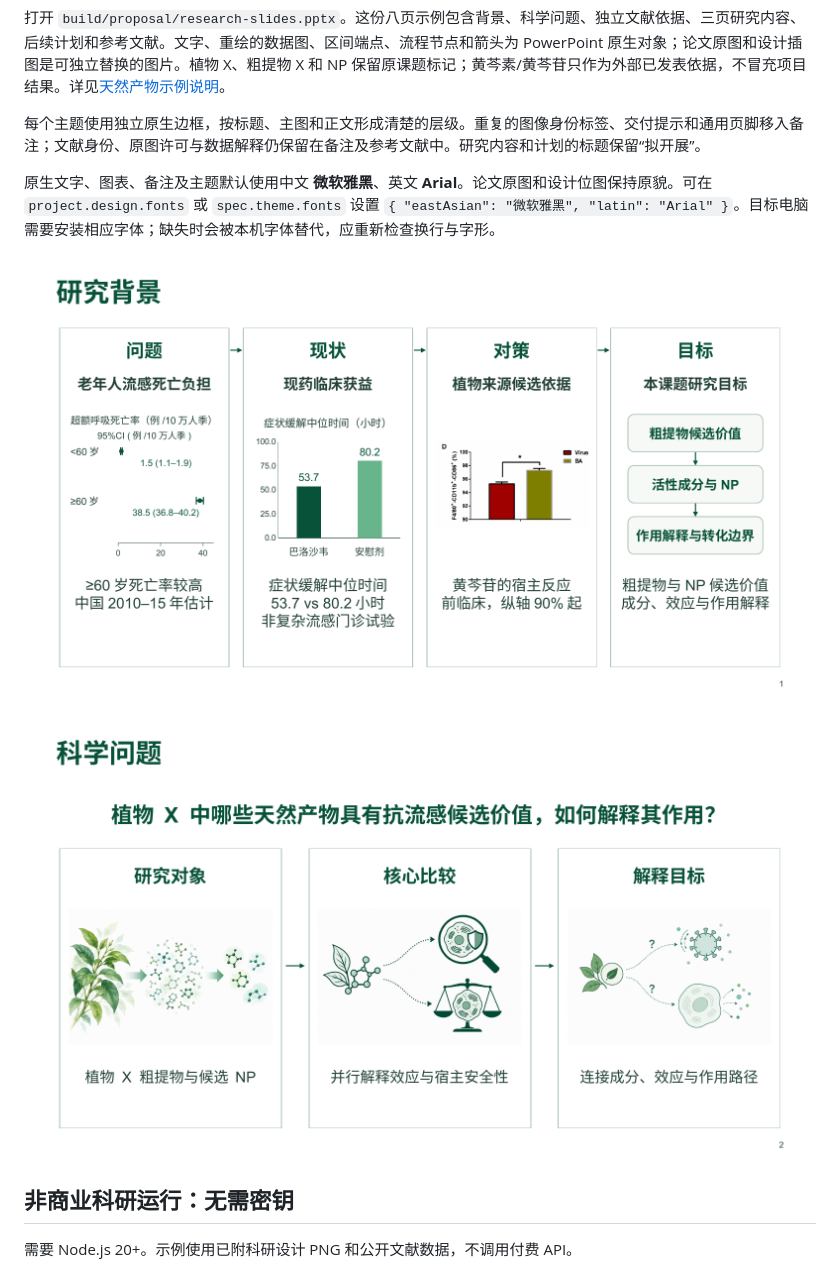
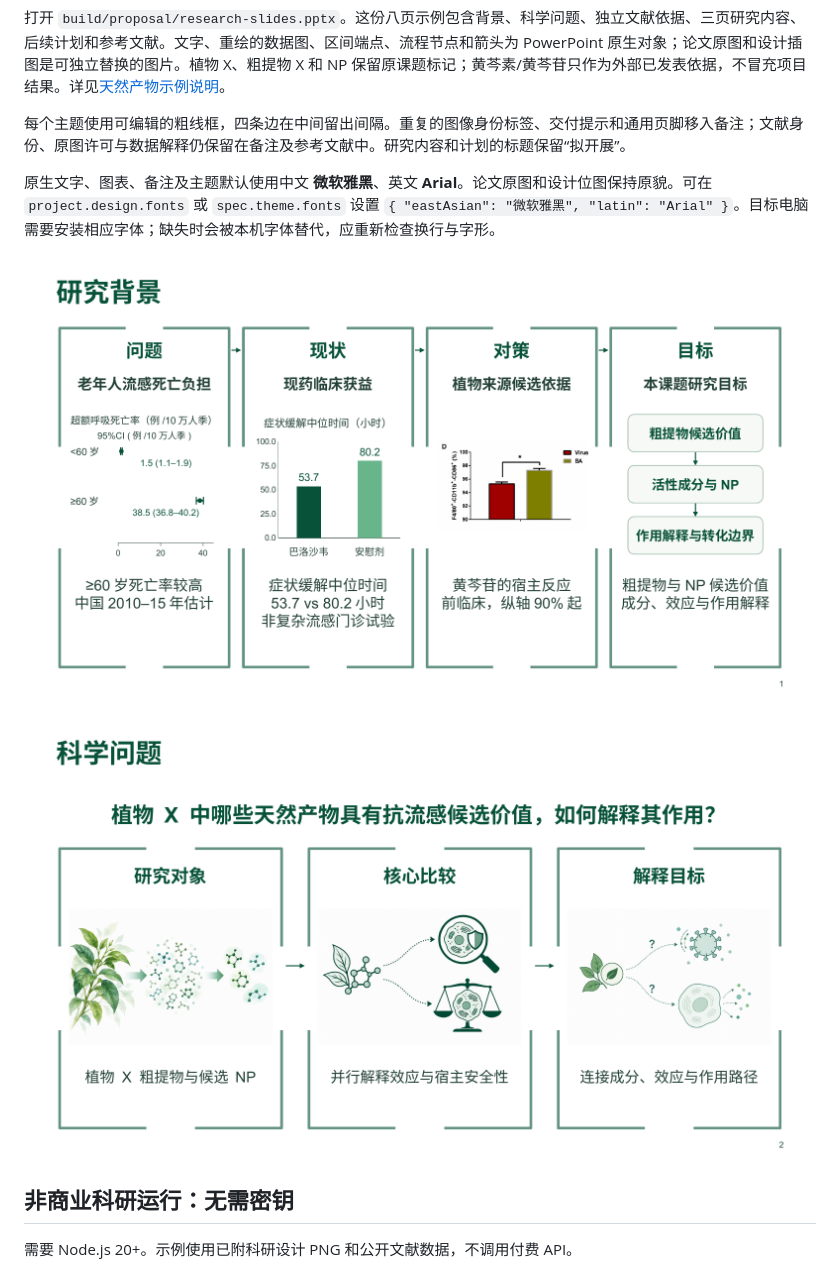
Before and after one commit to yetong0516/research-slide-workflow, a Markdown page: README.md, the part around the change. Drawn GitHub-style; pictures changed too: docs/preview/natural-background.png, docs/preview/natural-question.png.

```diff
--- a/README.md
+++ b/README.md
@@ -50,7 +50,7 @@ npm run demo
 
 打开 `build/proposal/research-slides.pptx`。这份八页示例包含背景、科学问题、独立文献依据、三页研究内容、后续计划和参考文献。文字、重绘的数据图、区间端点、流程节点和箭头为 PowerPoint 原生对象；论文原图和设计插图是可独立替换的图片。植物 X、粗提物 X 和 NP 保留原课题标记；黄芩素/黄芩苷只作为外部已发表依据，不冒充项目结果。详见[天然产物示例说明](examples/natural-antiviral/README.md)。
 
-每个主题使用独立原生边框，按标题、主图和正文形成清楚的层级。重复的图像身份标签、交付提示和通用页脚移入备注；文献身份、原图许可与数据解释仍保留在备注及参考文献中。研究内容和计划的标题保留“拟开展”。
+每个主题使用可编辑的粗线框，四条边在中间留出间隔。重复的图像身份标签、交付提示和通用页脚移入备注；文献身份、原图许可与数据解释仍保留在备注及参考文献中。研究内容和计划的标题保留“拟开展”。
 
 原生文字、图表、备注及主题默认使用中文 **微软雅黑**、英文 **Arial**。论文原图和设计位图保持原貌。可在 `project.design.fonts` 或 `spec.theme.fonts` 设置 `{ "eastAsian": "微软雅黑", "latin": "Arial" }`。目标电脑需要安装相应字体；缺失时会被本机字体替代，应重新检查换行与字形。
 
```
Also changed, not shown: docs/proposal.md (+1 -1 lines), 3 other files.
